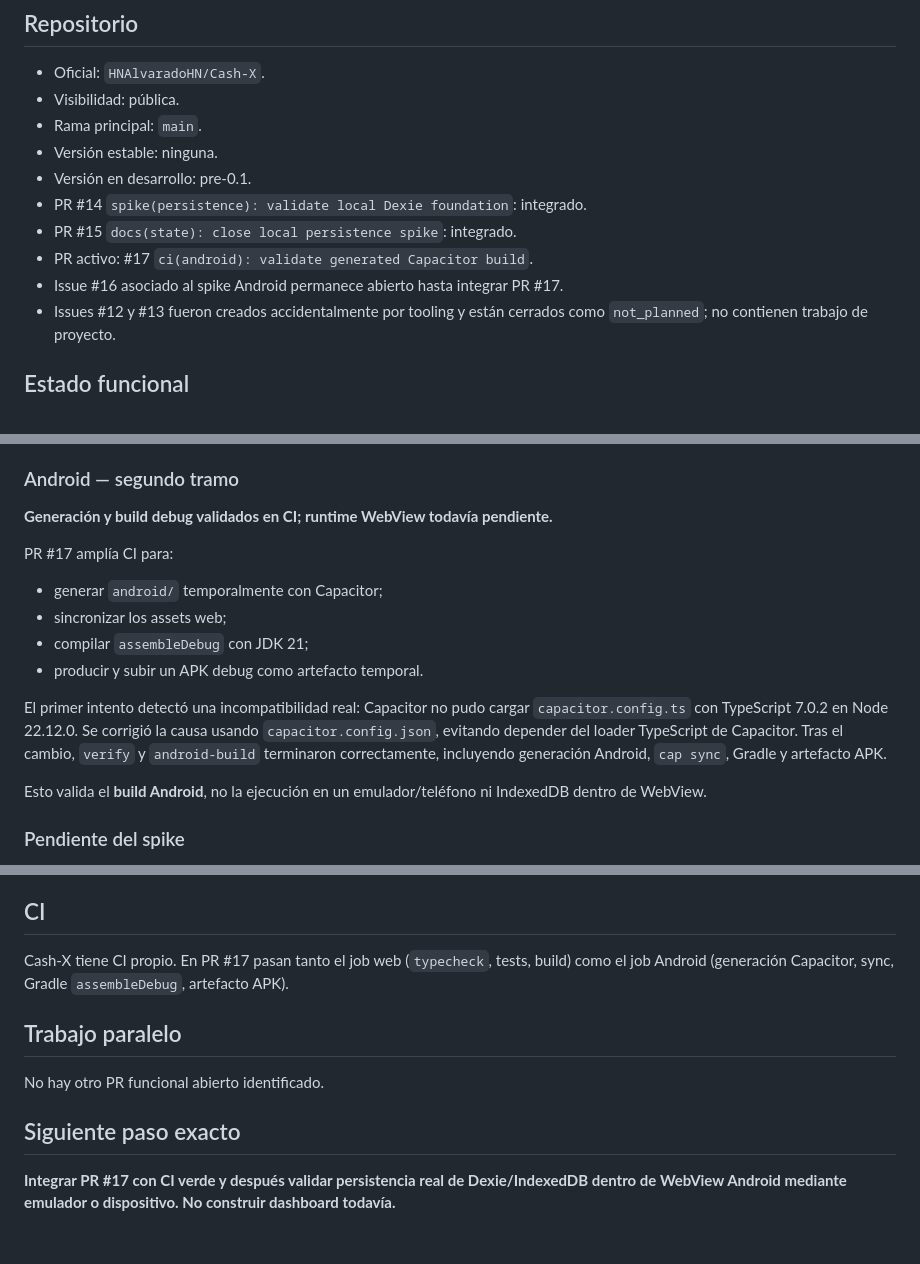
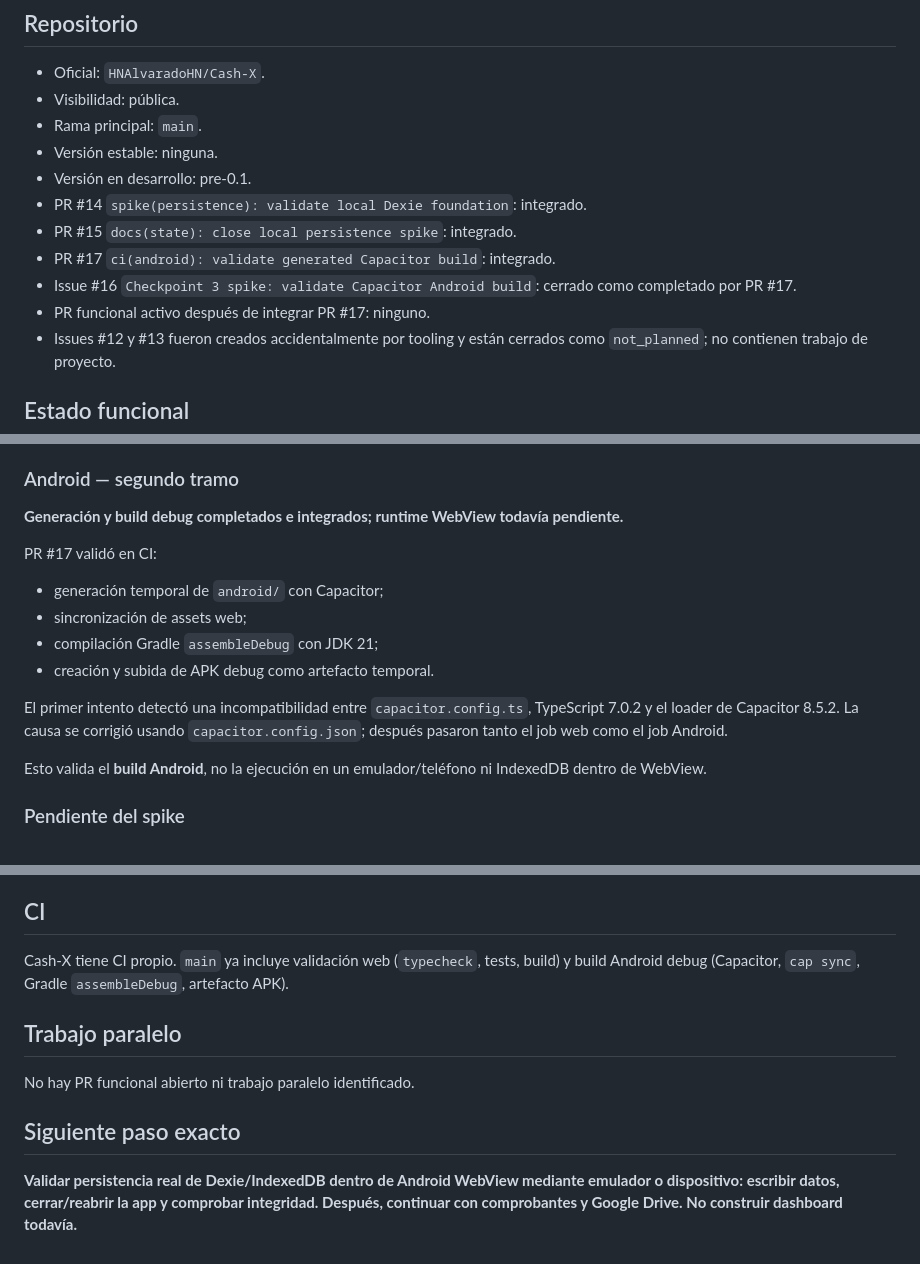
Before and after one commit to HNAlvaradoHN/Cash-X, a Markdown page: docs/STATE.md, 3 parts joined by grey strips. GitHub-like rendering.

Commit message:
docs(state): close Android build spike
Record PR #17 and issue #16 as completed and set Android WebView persistence validation as the next exact Checkpoint 3 step.

```diff
--- a/docs/STATE.md
+++ b/docs/STATE.md
@@ -12,8 +12,9 @@
 - Versión en desarrollo: pre-0.1.
 - PR #14 `spike(persistence): validate local Dexie foundation`: integrado.
 - PR #15 `docs(state): close local persistence spike`: integrado.
-- PR activo: #17 `ci(android): validate generated Capacitor build`.
-- Issue #16 asociado al spike Android permanece abierto hasta integrar PR #17.
+- PR #17 `ci(android): validate generated Capacitor build`: integrado.
+- Issue #16 `Checkpoint 3 spike: validate Capacitor Android build`: cerrado como completado por PR #17.
+- PR funcional activo después de integrar PR #17: ninguno.
 - Issues #12 y #13 fueron creados accidentalmente por tooling y están cerrados como `not_planned`; no contienen trabajo de proyecto.
 
 ## Estado funcional
@@ -38,16 +39,16 @@ PR #14 añadió scaffold TypeScript + Vite, Dexie/IndexedDB, migración de esque
 
 ### Android — segundo tramo
 
-**Generación y build debug validados en CI; runtime WebView todavía pendiente.**
+**Generación y build debug completados e integrados; runtime WebView todavía pendiente.**
 
-PR #17 amplía CI para:
+PR #17 validó en CI:
 
-- generar `android/` temporalmente con Capacitor;
-- sincronizar los assets web;
-- compilar `assembleDebug` con JDK 21;
-- producir y subir un APK debug como artefacto temporal.
+- generación temporal de `android/` con Capacitor;
+- sincronización de assets web;
+- compilación Gradle `assembleDebug` con JDK 21;
+- creación y subida de APK debug como artefacto temporal.
 
-El primer intento detectó una incompatibilidad real: Capacitor no pudo cargar `capacitor.config.ts` con TypeScript 7.0.2 en Node 22.12.0. Se corrigió la causa usando `capacitor.config.json`, evitando depender del loader TypeScript de Capacitor. Tras el cambio, `verify` y `android-build` terminaron correctamente, incluyendo generación Android, `cap sync`, Gradle y artefacto APK.
+El primer intento detectó una incompatibilidad entre `capacitor.config.ts`, TypeScript 7.0.2 y el loader de Capacitor 8.5.2. La causa se corrigió usando `capacitor.config.json`; después pasaron tanto el job web como el job Android.
 
 Esto valida el **build Android**, no la ejecución en un emulador/teléfono ni IndexedDB dentro de WebView.
 
@@ -62,12 +63,12 @@ Esto valida el **build Android**, no la ejecución en un emulador/teléfono ni I
 
 ## CI
 
-Cash-X tiene CI propio. En PR #17 pasan tanto el job web (`typecheck`, tests, build) como el job Android (generación Capacitor, sync, Gradle `assembleDebug`, artefacto APK).
+Cash-X tiene CI propio. `main` ya incluye validación web (`typecheck`, tests, build) y build Android debug (Capacitor, `cap sync`, Gradle `assembleDebug`, artefacto APK).
 
 ## Trabajo paralelo
 
-No hay otro PR funcional abierto identificado.
+No hay PR funcional abierto ni trabajo paralelo identificado.
 
 ## Siguiente paso exacto
 
-**Integrar PR #17 con CI verde y después validar persistencia real de Dexie/IndexedDB dentro de WebView Android mediante emulador o dispositivo. No construir dashboard todavía.**
+**Validar persistencia real de Dexie/IndexedDB dentro de Android WebView mediante emulador o dispositivo: escribir datos, cerrar/reabrir la app y comprobar integridad. Después, continuar con comprobantes y Google Drive. No construir dashboard todavía.**
```
